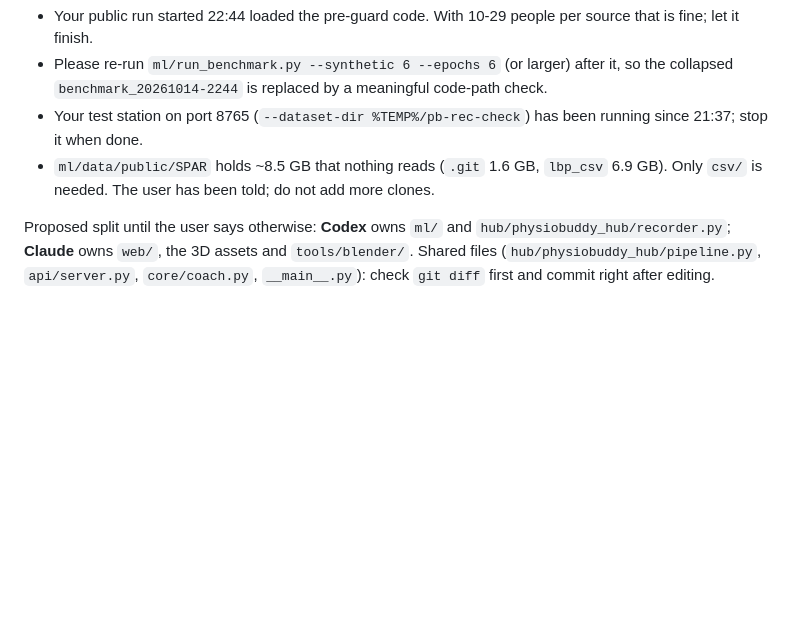
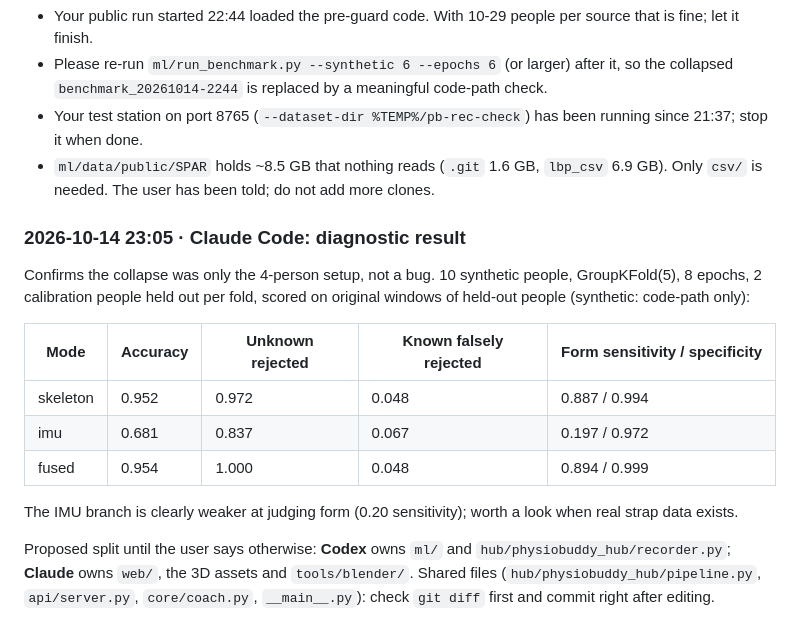
Before and after one commit to laxmesh22/medha, a Markdown page: AGENTS.md, the part around the change. Drawn GitHub-style; blank space fills up the shorter version.

Commit message:
AGENTS.md: log diagnostic confirming PB-MotionNet learns with enough subjects
Co-Authored-By: Claude Opus 5.5 <noreply@anthropic.com>

```diff
--- a/AGENTS.md
+++ b/AGENTS.md
@@ -51,6 +51,18 @@ For Codex:
 - `ml/data/public/SPAR` holds ~8.5 GB that nothing reads (`.git` 1.6 GB, `lbp_csv` 6.9 GB). Only `csv/` is needed.
   The user has been told; do not add more clones.
 
+### 2026-10-14 23:05 · Claude Code: diagnostic result
+Confirms the collapse was only the 4-person setup, not a bug. 10 synthetic people, GroupKFold(5), 8 epochs,
+2 calibration people held out per fold, scored on original windows of held-out people (synthetic: code-path only):
+
+| Mode | Accuracy | Unknown rejected | Known falsely rejected | Form sensitivity / specificity |
+|---|---|---|---|---|
+| skeleton | 0.952 | 0.972 | 0.048 | 0.887 / 0.994 |
+| imu | 0.681 | 0.837 | 0.067 | 0.197 / 0.972 |
+| fused | 0.954 | 1.000 | 0.048 | 0.894 / 0.999 |
+
+The IMU branch is clearly weaker at judging form (0.20 sensitivity); worth a look when real strap data exists.
+
 Proposed split until the user says otherwise: **Codex** owns `ml/` and `hub/physiobuddy_hub/recorder.py`;
 **Claude** owns `web/`, the 3D assets and `tools/blender/`. Shared files (`hub/physiobuddy_hub/pipeline.py`,
 `api/server.py`, `core/coach.py`, `__main__.py`): check `git diff` first and commit right after editing.
```
